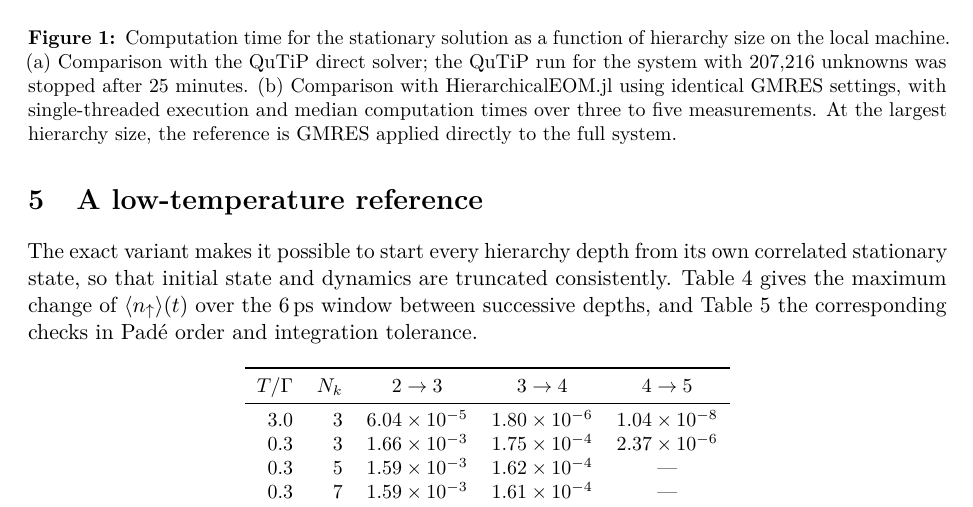
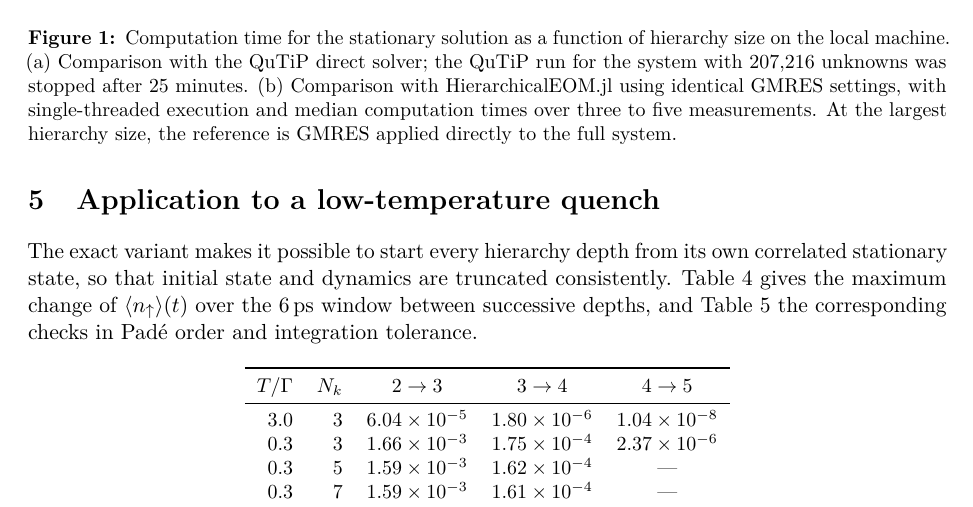
Before and after one commit to HugoWEI/nonmarkovian-neural-dynamics, a LaTeX paper (paper/main.tex): part of page 6 of 9, cut so that both start at the same text. Compiled offline with pdfLaTeX.

Commit message:
Paper: retitle Section 5
Co-Authored-By: Claude Opus 5.5 <noreply@anthropic.com>

```diff
--- a/paper/main.tex
+++ b/paper/main.tex
@@ -383,7 +383,7 @@ GMRES applied directly to the full system.}
 \label{fig:speed}
 \end{figure}
 
-\section{A low-temperature reference}\label{sec:reference}
+\section{Application to a low-temperature quench}\label{sec:reference}
 
 The exact variant makes it possible to start every hierarchy depth from its own
 correlated stationary state, so that initial state and dynamics are truncated
```
Also changed, not shown: paper/main.pdf.
